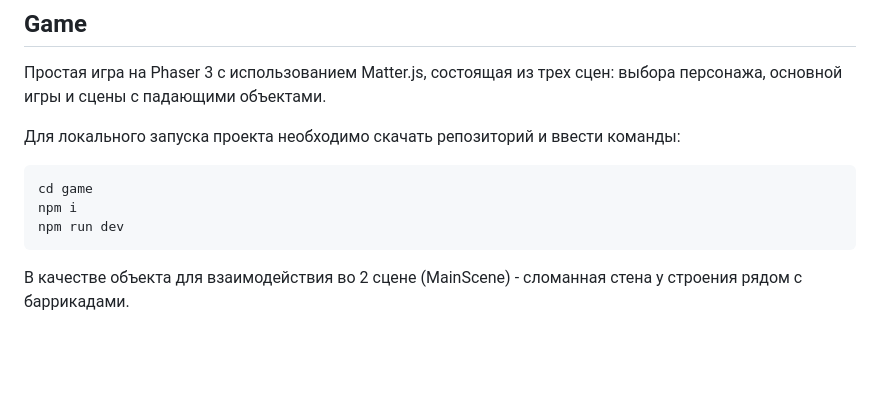
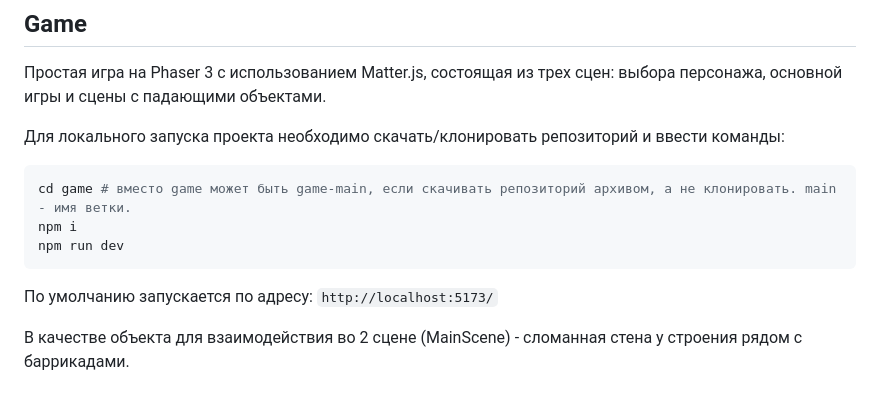
Before and after one commit to PushToTalkMe/game, a Markdown page: README.md, the part around the change. GitHub-like rendering; blank space fills up the shorter version.

Commit message:
fix: update readme.md

````diff
--- a/README.md
+++ b/README.md
@@ -2,13 +2,15 @@
 
 Простая игра на Phaser 3 с использованием Matter.js, состоящая из трех сцен: выбора персонажа, основной игры и сцены с падающими объектами.
 
-Для локального запуска проекта необходимо скачать репозиторий и ввести команды:
+Для локального запуска проекта необходимо скачать/клонировать репозиторий и ввести команды:
 
 ```bash
-cd game
+cd game # вместо game может быть game-main, если скачивать репозиторий архивом, а не клонировать. main - имя ветки.
 npm i
 npm run dev
 ```
+
+По умолчанию запускается по адресу: `http://localhost:5173/`
 
 В качестве объекта для взаимодействия во 2 сцене (MainScene) - сломанная стена у строения рядом с баррикадами.
 
````
